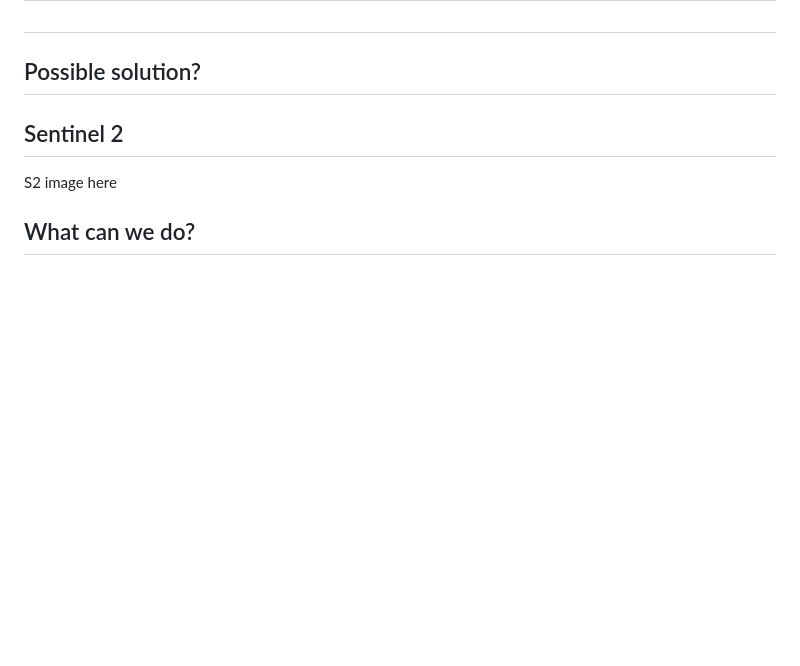
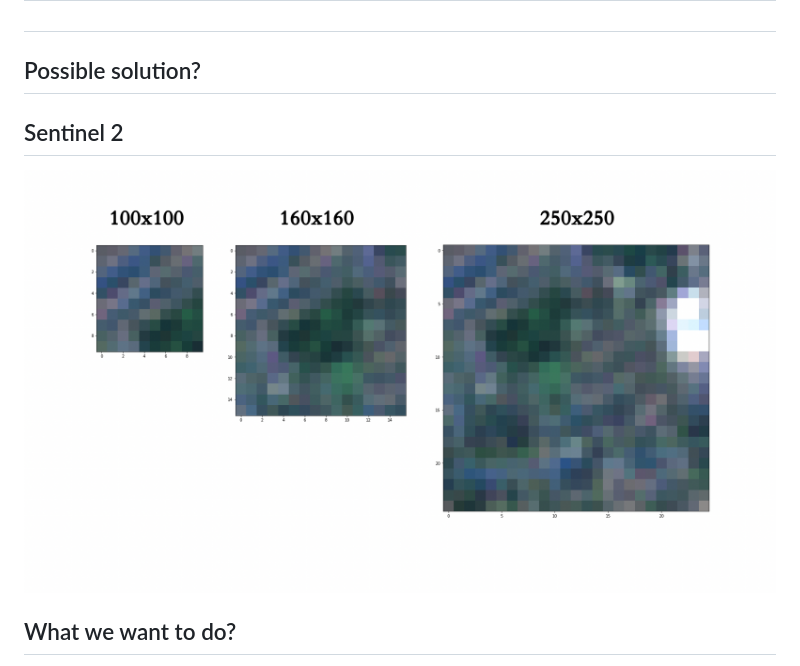
Before and after one commit to urbangrammarai/talks, a Markdown page: 202204_gisruk/index.md, the part around the change printed below. Drawn GitHub-style; pictures changed too: fig/gisruk/s2.png (added); blank space fills up the shorter version.

Commit message:
gisruk cont

```diff
--- a/202204_gisruk/index.md
+++ b/202204_gisruk/index.md
@@ -195,7 +195,9 @@ How we arrange "stuff" in cities matters...
 
 ## Sentinel 2
 
-S2 image here
+<CENTER>
+<img src="../fig/gisruk/s2.png"  style="vertical-align:middle;box-shadow:none">
+</CENTER>
 
-## What can we do?
+## What we want to do?
 
```
Also changed, not shown: other parts of 202204_gisruk/index.md (+3 -2 lines), 1 other file.
